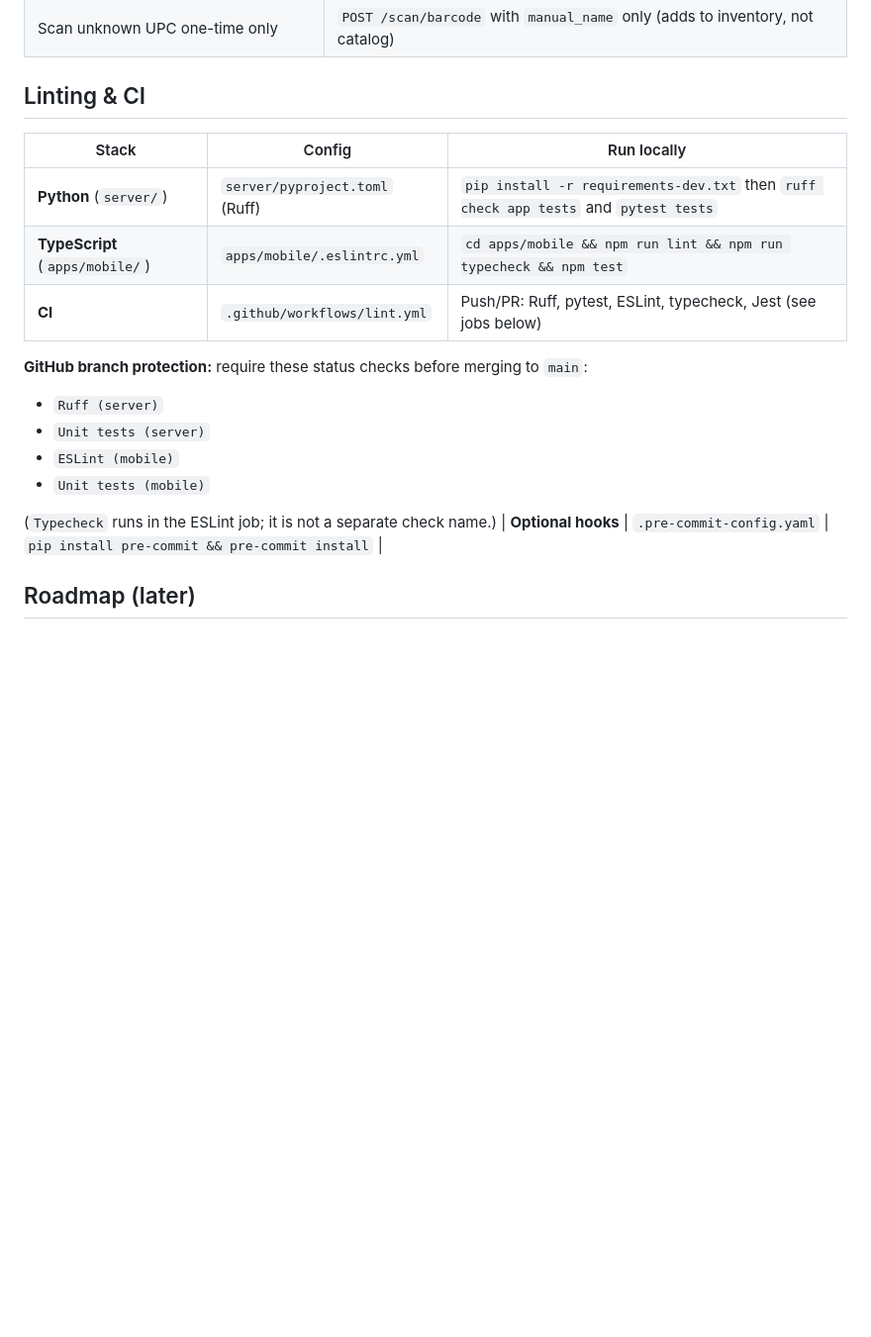
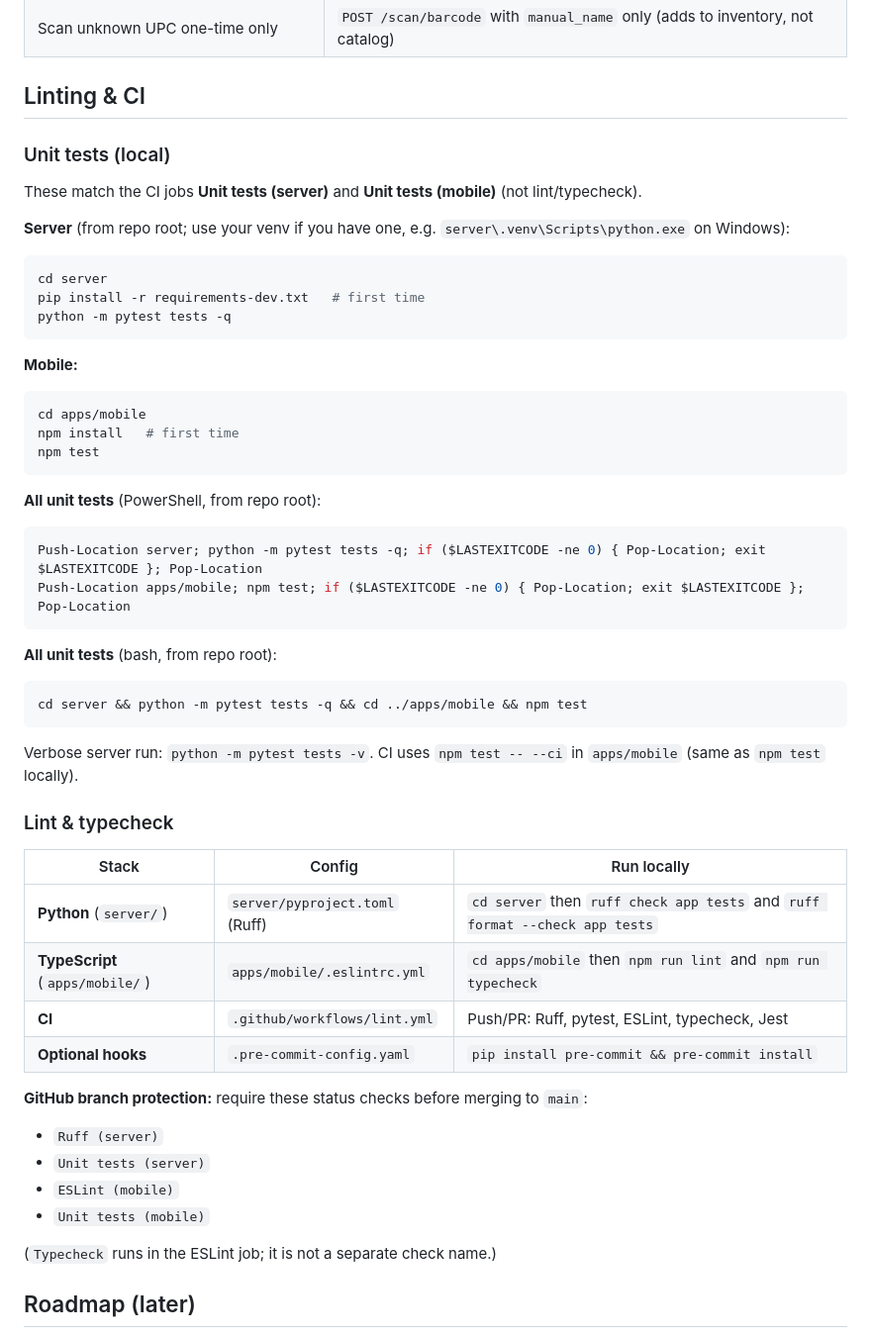
Before and after one commit to sblahut/AI-Recipe-App, a Markdown page: README.md, the part around the change. Shown at 99% size. GitHub-like rendering; blank space fills up the shorter version.

Commit message:
Update README files to enhance unit testing instructions and linting guidelines
Add detailed instructions for running unit tests locally for both server and mobile applications in the root README. Update linting and typechecking sections to reflect new commands and configurations. Include a note in the mobile README to reference the root README for running unit tests, improving clarity and accessibility of testing processes.

````diff
--- a/README.md
+++ b/README.md
@@ -256,11 +256,49 @@ Packaged goods are resolved from the local **`products`** table (Open Food Facts
 
 ## Linting & CI
 
+### Unit tests (local)
+
+These match the CI jobs **Unit tests (server)** and **Unit tests (mobile)** (not lint/typecheck).
+
+**Server** (from repo root; use your venv if you have one, e.g. `server\.venv\Scripts\python.exe` on Windows):
+
+```powershell
+cd server
+pip install -r requirements-dev.txt   # first time
+python -m pytest tests -q
+```
+
+**Mobile:**
+
+```powershell
+cd apps/mobile
+npm install   # first time
+npm test
+```
+
+**All unit tests** (PowerShell, from repo root):
+
+```powershell
+Push-Location server; python -m pytest tests -q; if ($LASTEXITCODE -ne 0) { Pop-Location; exit $LASTEXITCODE }; Pop-Location
+Push-Location apps/mobile; npm test; if ($LASTEXITCODE -ne 0) { Pop-Location; exit $LASTEXITCODE }; Pop-Location
+```
+
+**All unit tests** (bash, from repo root):
+
+```bash
+cd server && python -m pytest tests -q && cd ../apps/mobile && npm test
+```
+
+Verbose server run: `python -m pytest tests -v`. CI uses `npm test -- --ci` in `apps/mobile` (same as `npm test` locally).
+
+### Lint & typecheck
+
 | Stack | Config | Run locally |
 |-------|--------|-------------|
-| **Python** (`server/`) | `server/pyproject.toml` (Ruff) | `pip install -r requirements-dev.txt` then `ruff check app tests` and `pytest tests` |
-| **TypeScript** (`apps/mobile/`) | `apps/mobile/.eslintrc.yml` | `cd apps/mobile && npm run lint && npm run typecheck && npm test` |
-| **CI** | `.github/workflows/lint.yml` | Push/PR: Ruff, pytest, ESLint, typecheck, Jest (see jobs below) |
+| **Python** (`server/`) | `server/pyproject.toml` (Ruff) | `cd server` then `ruff check app tests` and `ruff format --check app tests` |
+| **TypeScript** (`apps/mobile/`) | `apps/mobile/.eslintrc.yml` | `cd apps/mobile` then `npm run lint` and `npm run typecheck` |
+| **CI** | `.github/workflows/lint.yml` | Push/PR: Ruff, pytest, ESLint, typecheck, Jest |
+| **Optional hooks** | `.pre-commit-config.yaml` | `pip install pre-commit && pre-commit install` |
 
 **GitHub branch protection:** require these status checks before merging to `main`:
 
@@ -270,7 +308,6 @@ Packaged goods are resolved from the local **`products`** table (Open Food Facts
 - `Unit tests (mobile)`
 
 (`Typecheck` runs in the ESLint job; it is not a separate check name.)
-| **Optional hooks** | `.pre-commit-config.yaml` | `pip install pre-commit && pre-commit install` |
 
 ## Roadmap (later)
 
````
Also changed, not shown: apps/mobile/README.md (+2 -0 lines).
